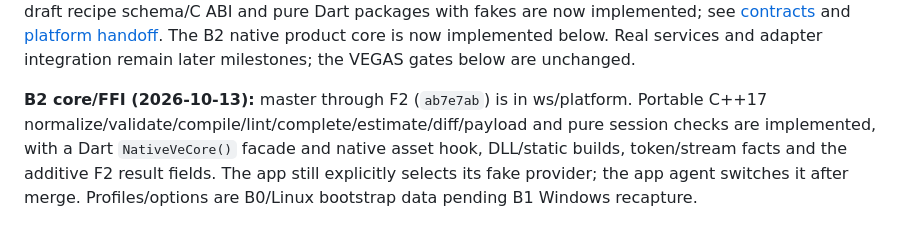
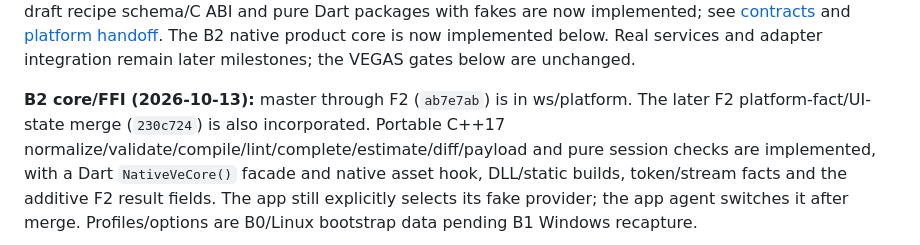
Before and after one commit to Kidsnd274/vegas-encoder, a Markdown page: docs/STATUS.md, the part around the change. GitHub-like rendering.

Commit message:
Record B2 handoff after latest F2 master sync

```diff
--- a/docs/STATUS.md
+++ b/docs/STATUS.md
@@ -17,6 +17,7 @@ The B2 native product core is now implemented below. Real services and adapter
 integration remain later milestones; the VEGAS gates below are unchanged.
 
 **B2 core/FFI (2026-10-13):** master through F2 (`ab7e7ab`) is in ws/platform.
+The later F2 platform-fact/UI-state merge (`230c724`) is also incorporated.
 Portable C++17 normalize/validate/compile/lint/complete/estimate/diff/payload and
 pure session checks are implemented, with a Dart `NativeVeCore()` facade and native
 asset hook, DLL/static builds, token/stream facts and the additive F2 result fields.
```
Also changed, not shown: 1 other file.
